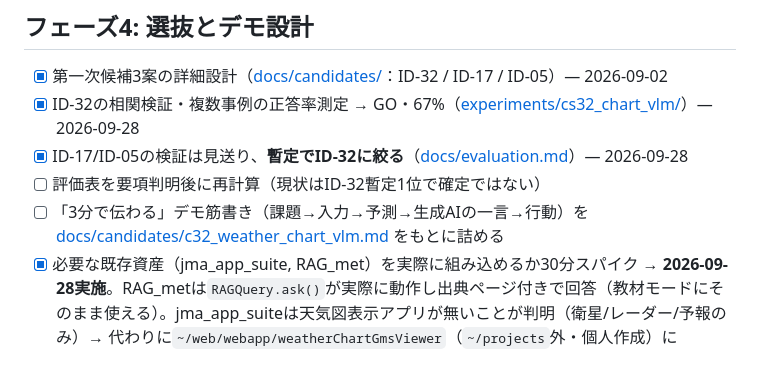
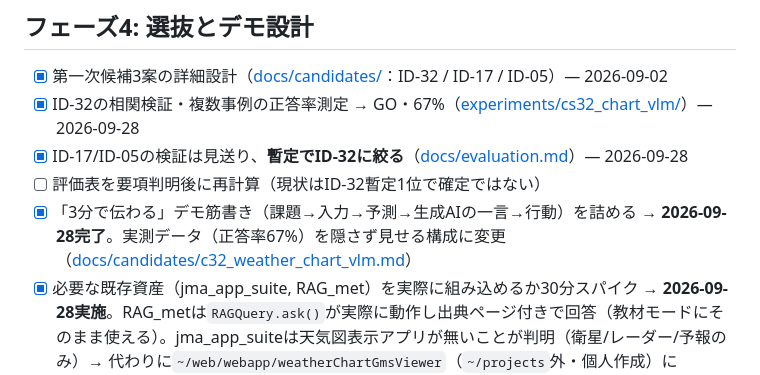
Before and after one commit to masauehr/weather_hackathon_ideas, a Markdown page: plan.md, the part around the change. Drawn GitHub-style.

Commit message:
plan.md: フェーズ4のデモ筋書き項目のチェック漏れを修正
Co-Authored-By: Claude Sonnet 5 <noreply@anthropic.com>

```diff
--- a/plan.md
+++ b/plan.md
@@ -57,7 +57,7 @@
 - [x] ID-32の相関検証・複数事例の正答率測定 → GO・67%（[experiments/cs32_chart_vlm/](experiments/cs32_chart_vlm/)）— 2026-09-28
 - [x] ID-17/ID-05の検証は見送り、**暫定でID-32に絞る**（[docs/evaluation.md](docs/evaluation.md)）— 2026-09-28
 - [ ] 評価表を要項判明後に再計算（現状はID-32暫定1位で確定ではない）
-- [ ] 「3分で伝わる」デモ筋書き（課題→入力→予測→生成AIの一言→行動）を [docs/candidates/c32_weather_chart_vlm.md](docs/candidates/c32_weather_chart_vlm.md) をもとに詰める
+- [x] 「3分で伝わる」デモ筋書き（課題→入力→予測→生成AIの一言→行動）を詰める → **2026-09-28完了**。実測データ（正答率67%）を隠さず見せる構成に変更（[docs/candidates/c32_weather_chart_vlm.md](docs/candidates/c32_weather_chart_vlm.md)）
 - [x] 必要な既存資産（jma_app_suite, RAG_met）を実際に組み込めるか30分スパイク → **2026-09-28実施**。RAG_metは`RAGQuery.ask()`が実際に動作し出典ページ付きで回答（教材モードにそのまま使える）。jma_app_suiteは天気図表示アプリが無いことが判明（衛星/レーダー/予報のみ）→ 代わりに`~/web/webapp/weatherChartGmsViewer`（`~/projects`外・個人作成）にOpenLayersベースの本格的な天気図・衛星ビューアを発見、UI本体の土台として使う方針に変更（[docs/existing_assets.md](docs/existing_assets.md)）
 
 ## フェーズ5: ハッカソン当日
```
